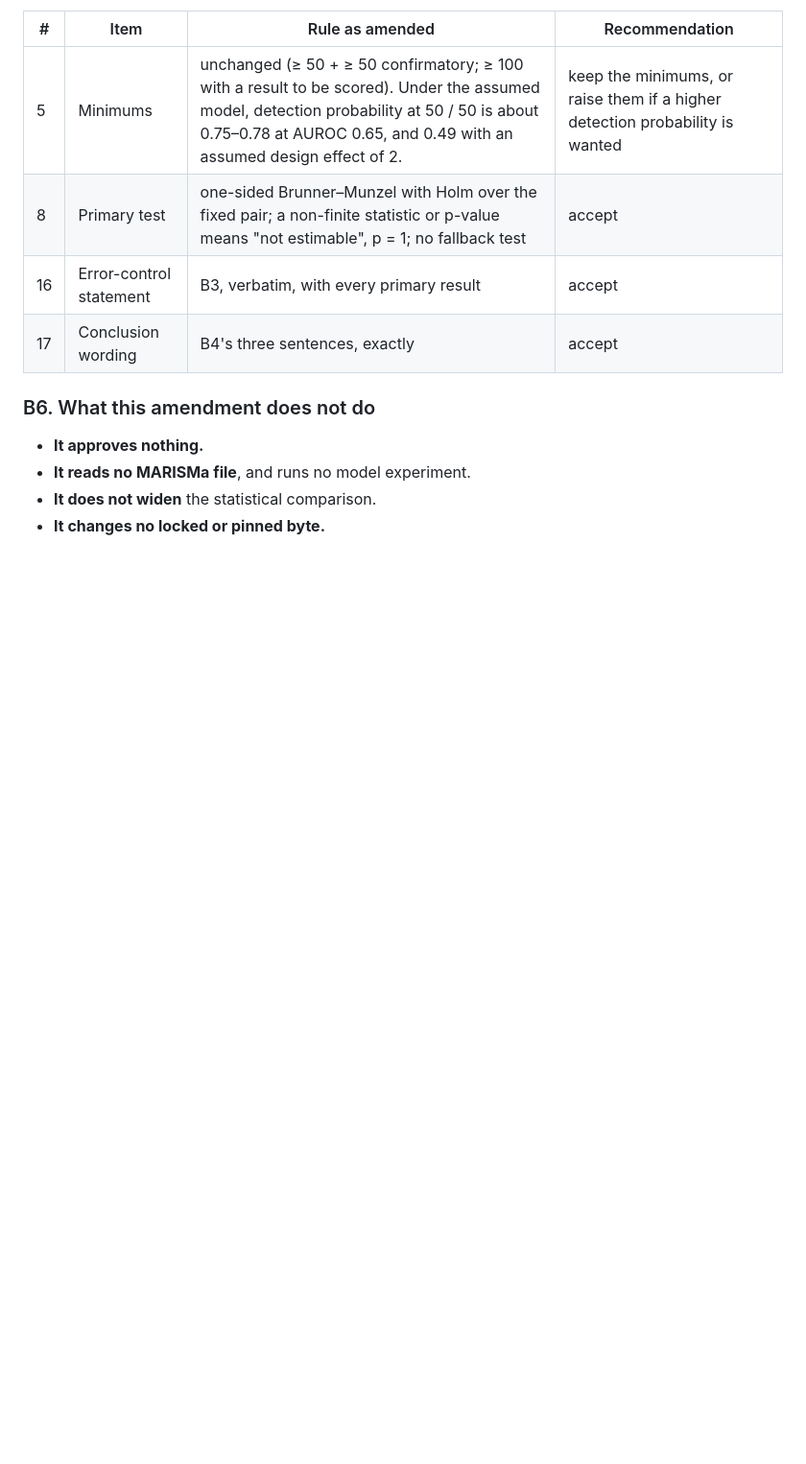
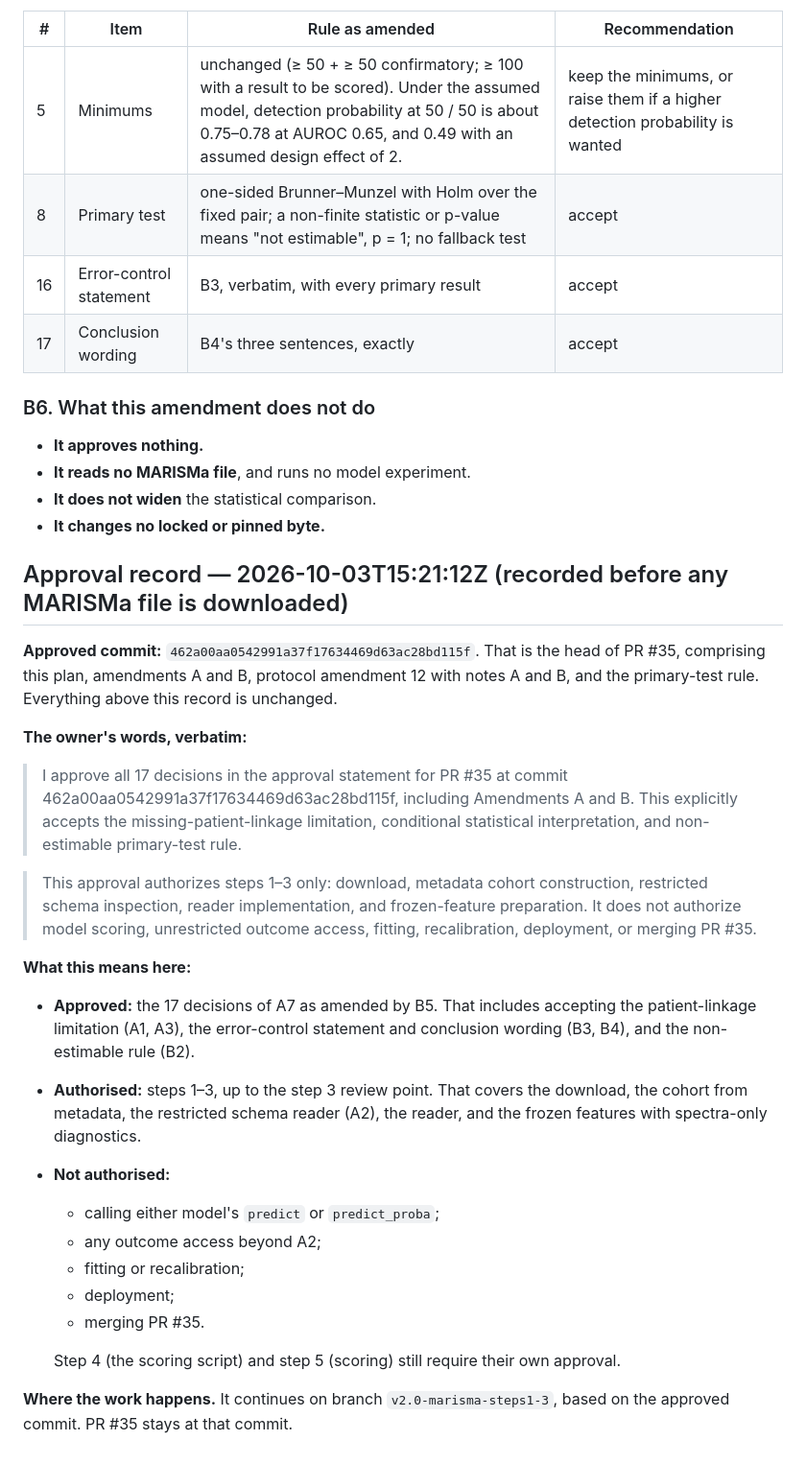
Before and after one commit to Sickwoman/antibiotic-resistance-ai, a Markdown page: docs/v2.0_marisma_plan.md, the part around the change. Shown at 96% size. Rendered like a GitHub page; blank space fills up the shorter version.

Commit message:
Record the owner's approval of Version 2.0 steps 1-3 (approved commit 462a00a)
Appended after the pinned text of the plan and the protocol, before any MARISMa
file is downloaded; every earlier locked and pinned byte is unchanged.

The approval record quotes the owner verbatim: all 17 decisions of the approval
statement for PR #35 at 462a00aa0542991a37f17634469d63ac28bd115f, including
Amendments A and B, are approved, explicitly accepting the missing-patient-
linkage limitation, the conditional statistical interpretation and the
non-estimable primary-test rule. Authorised: steps 1-3 only (download, metadata
cohort, restricted schema inspection, reader, frozen features). Not authorised:
model scoring, unrestricted outcome access, fitting, recalibration, deployment,
or merging PR #35. Recorded at 2026-10-03T15:21:12Z; the work continues on this
branch, and PR #35 stays at the approved commit.

The separate pins follow in the next commit.

Co-Authored-By: Claude Opus 5.5 <noreply@anthropic.com>

```diff
--- a/docs/v2.0_marisma_plan.md
+++ b/docs/v2.0_marisma_plan.md
@@ -604,3 +604,36 @@ Every row in A7 still needs the owner's acceptance. Two rows change, and two row
 - **It reads no MARISMa file**, and runs no model experiment.
 - **It does not widen** the statistical comparison.
 - **It changes no locked or pinned byte.**
+
+## Approval record — 2026-10-03T15:21:12Z (recorded before any MARISMa file is downloaded)
+
+**Approved commit:** `462a00aa0542991a37f17634469d63ac28bd115f`. That is the head of PR #35, comprising this plan,
+amendments A and B, protocol amendment 12 with notes A and B, and the primary-test rule. Everything above this record
+is unchanged.
+
+**The owner's words, verbatim:**
+
+> I approve all 17 decisions in the approval statement for PR #35 at commit
+> 462a00aa0542991a37f17634469d63ac28bd115f, including Amendments A and B. This explicitly accepts the
+> missing-patient-linkage limitation, conditional statistical interpretation, and non-estimable primary-test rule.
+
+> This approval authorizes steps 1–3 only: download, metadata cohort construction, restricted schema inspection,
+> reader implementation, and frozen-feature preparation. It does not authorize model scoring, unrestricted outcome
+> access, fitting, recalibration, deployment, or merging PR #35.
+
+**What this means here:**
+- **Approved:** the 17 decisions of A7 as amended by B5. That includes accepting the patient-linkage limitation (A1,
+  A3), the error-control statement and conclusion wording (B3, B4), and the non-estimable rule (B2).
+- **Authorised:** steps 1–3, up to the step 3 review point. That covers the download, the cohort from metadata, the
+  restricted schema reader (A2), the reader, and the frozen features with spectra-only diagnostics.
+- **Not authorised:**
+  - calling either model's `predict` or `predict_proba`;
+  - any outcome access beyond A2;
+  - fitting or recalibration;
+  - deployment;
+  - merging PR #35.
+
+  Step 4 (the scoring script) and step 5 (scoring) still require their own approval.
+
+**Where the work happens.** It continues on branch `v2.0-marisma-steps1-3`, based on the approved commit. PR #35 stays
+at that commit.
```
Also changed, not shown: docs/evaluation_protocol.md (+15 -0 lines).
